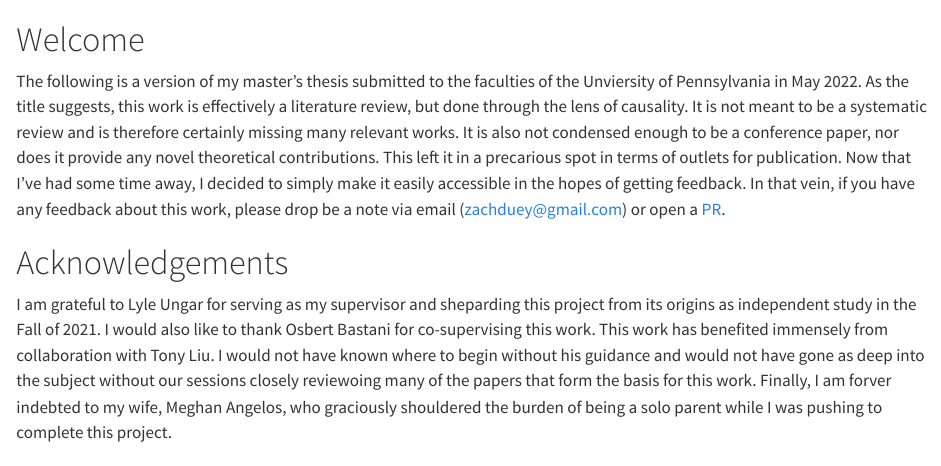
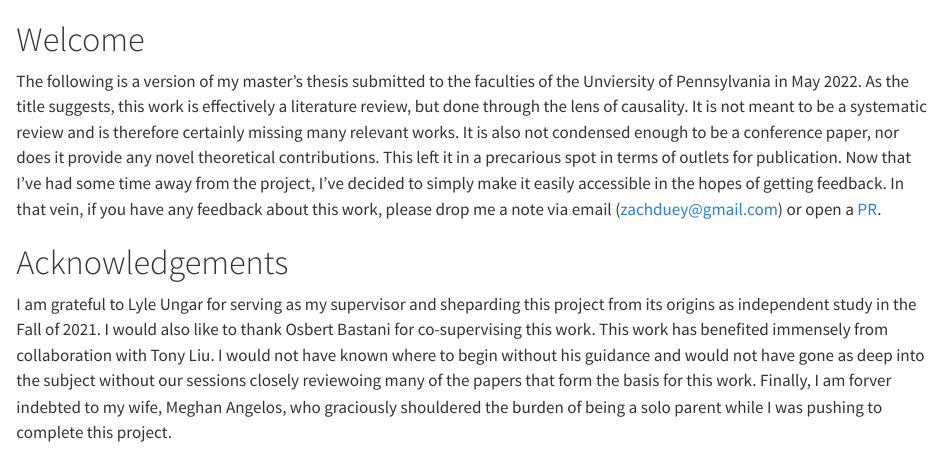
Before and after one commit to zduey/revisiting-shapley-values, a Quarto document (index.qmd): the page in a window 1100 px wide, from its top. Rendered offline with R 4.5, knitr and Pandoc in place of Quarto, with nearby package versions.

Commit message:
clean up welcome

```diff
--- a/index.qmd
+++ b/index.qmd
@@ -6,9 +6,9 @@ not meant to be a systematic review and is therefore certainly missing many
 relevant works. It is also not condensed enough to be a conference paper, nor
 does it provide any novel theoretical contributions. This left it in a
 precarious spot in terms of outlets for publication. Now that I've had some
-time away, I decided to simply make it easily accessible in the hopes of
-getting feedback. In that vein, if you have any feedback about this work,
-please drop be a note via email (zachduey@gmail.com) or open a
+time away from the project, I've decided to simply make it easily accessible in
+the hopes of getting feedback. In that vein, if you have any feedback about
+this work, please drop me a note via email (zachduey@gmail.com) or open a
 [PR](https://github.com/zduey/revisiting-shapley-values).
 
 # Acknowledgements {.unnumbered}
```
